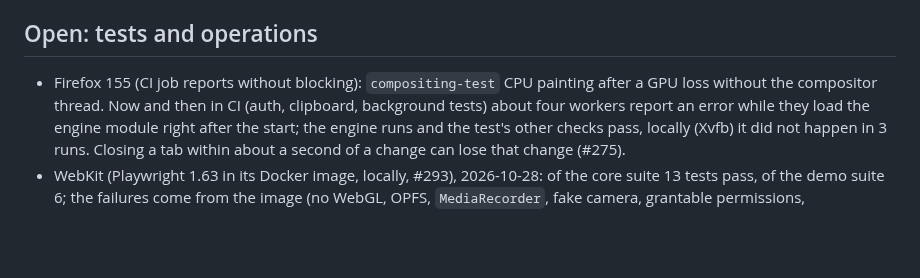
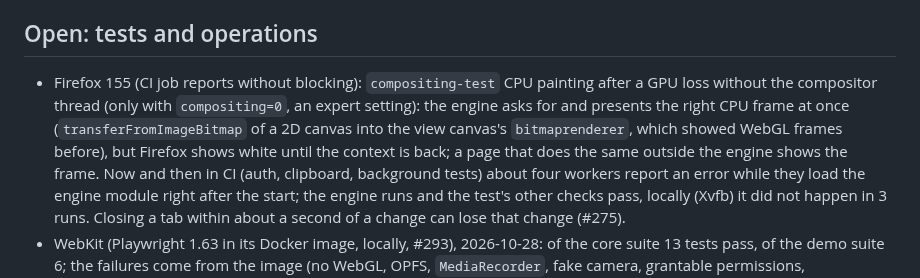
Before and after one commit to BrowserProject/browser-lite, a Markdown page: docs/status.md, the part around the change. GitHub-like rendering; blank space fills up the shorter version.

Commit message:
Status: what the Firefox GPU loss without the compositor does
Co-Authored-By: Claude Opus 5.5 <noreply@anthropic.com>

```diff
--- a/docs/status.md
+++ b/docs/status.md
@@ -249,7 +249,10 @@ times earlier than the engine on the device (#224); the engine stays in the devi
 ## Open: tests and operations
 
 - Firefox 155 (CI job reports without blocking): `compositing-test` CPU painting after a GPU
-  loss without the compositor thread. Now and then in CI (auth, clipboard, background tests)
+  loss without the compositor thread (only with `compositing=0`, an expert setting): the engine
+  asks for and presents the right CPU frame at once (`transferFromImageBitmap` of a 2D canvas into
+  the view canvas's `bitmaprenderer`, which showed WebGL frames before), but Firefox shows white
+  until the context is back; a page that does the same outside the engine shows the frame. Now and then in CI (auth, clipboard, background tests)
   about four workers report an error while they load the engine module right after the start;
   the engine runs and the test's other checks pass, locally (Xvfb) it did not happen in 3 runs. Closing a tab within about a second of a change can lose
   that change (#275).
```
